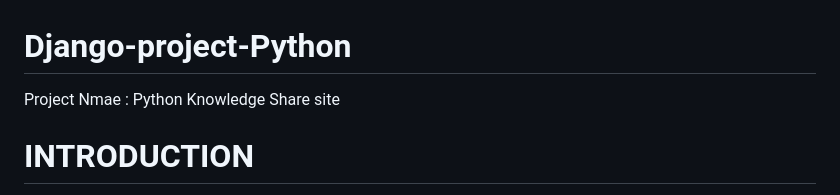
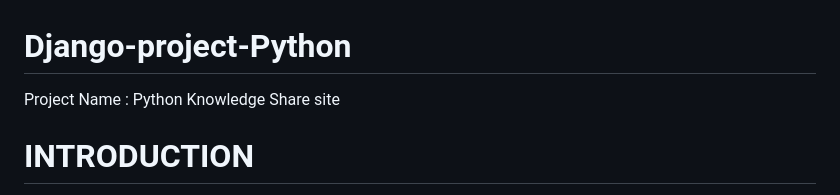
Before and after one commit to karanbhoknal/Django-project-Python, a Markdown page: README.md, the part around the change. GitHub-like rendering.

```diff
--- a/README.md
+++ b/README.md
@@ -1,6 +1,6 @@
 # Django-project-Python
 
-Project Nmae : Python Knowledge Share site
+Project Name : Python Knowledge Share site
 
 # INTRODUCTION
 
```
